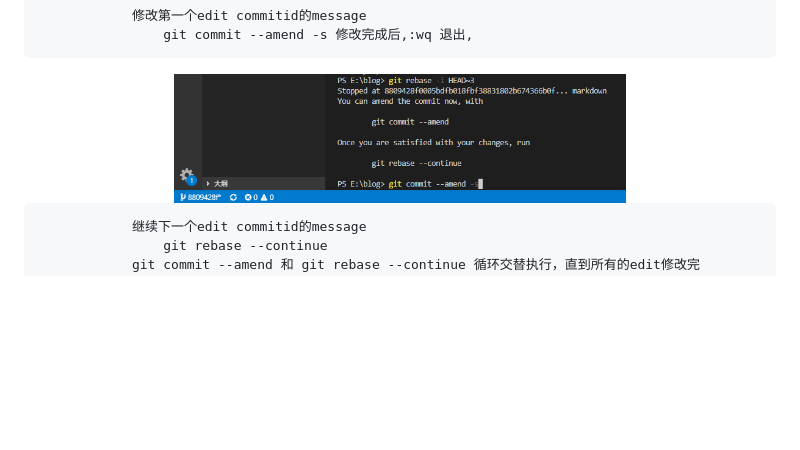
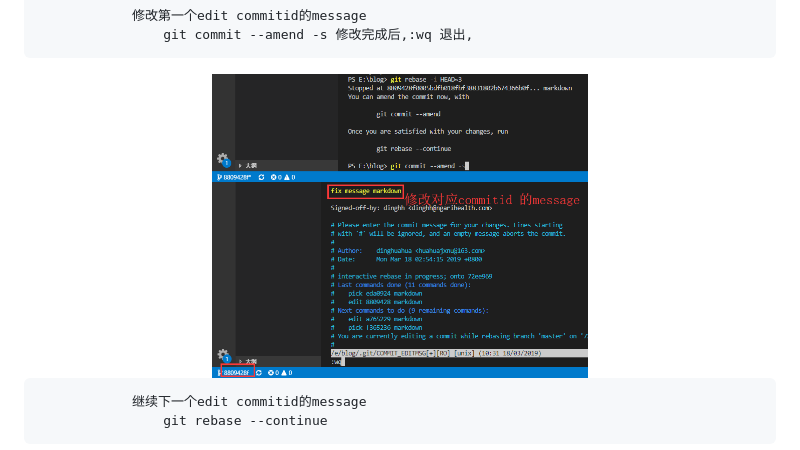
Before and after one commit to dinghuahua/blog, a Markdown page: git教程.md, the part around the change printed below. Drawn GitHub-style; pictures changed too: images/git8.png (added); blank space fills up the shorter version.

Commit message:
image

```diff
--- a/git教程.md
+++ b/git教程.md
@@ -146,7 +146,8 @@
                 修改第一个edit commitid的message
                     git commit --amend -s 修改完成后,:wq 退出,
 <div align="center">
-    <img src="https://github.com/dinghuahua/blog/blob/master/images/git7.png" width="60%">
+    <img src="https://github.com/dinghuahua/blog/blob/master/images/git7.png" width="50%">
+    <img src="https://github.com/dinghuahua/blog/blob/master/images/git8.png" width="50%">
 </div>
 
                 继续下一个edit commitid的message
```
Also changed, not shown: other parts of git教程.md (+7 -0 lines), images/git10.png (added), images/git9.png (added).
